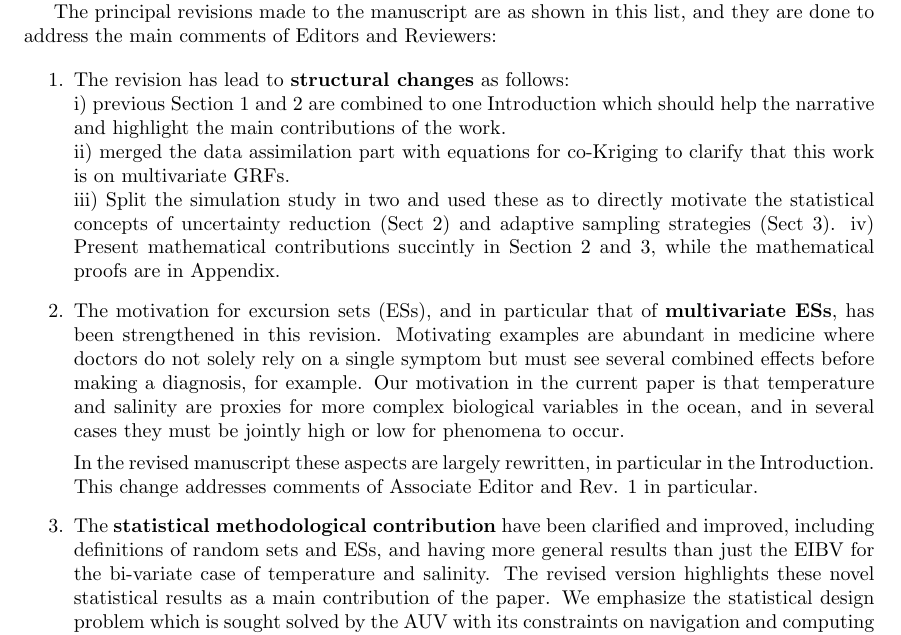
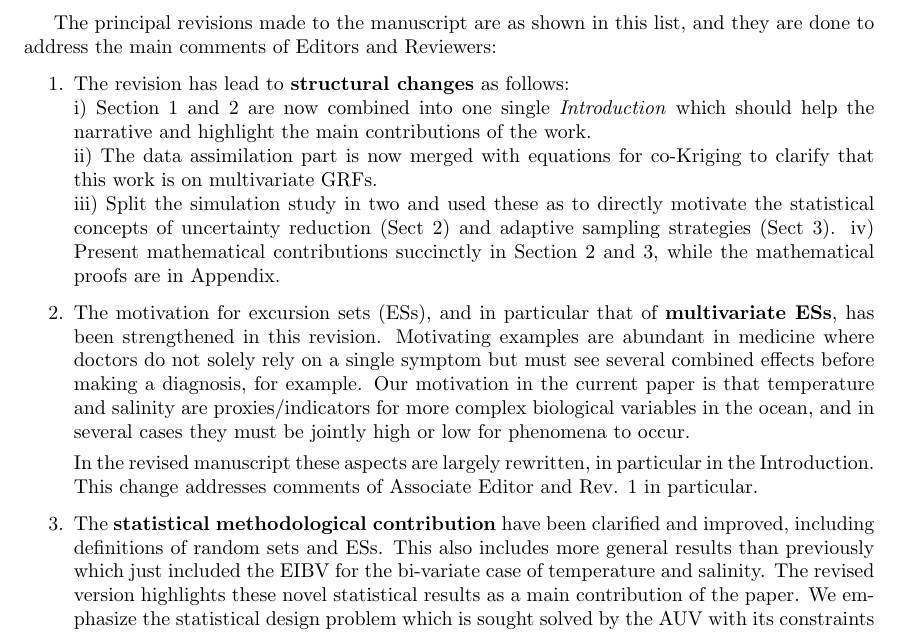
Before and after one commit to trygvefossum/Excursion_Fossum, a LaTeX document (ans_to_reviewers/answers-to-reviewers.tex): part of page 1 of 13, cut so that both start at the same text. Compiled offline with pdfLaTeX.

Commit message:
Updates from Overleaf

```diff
--- a/ans_to_reviewers/answers-to-reviewers.tex
+++ b/ans_to_reviewers/answers-to-reviewers.tex
@@ -157,23 +157,23 @@
 
 We are grateful to the editors and reviewers for their comments and
 suggestions. They have all been considered in this revised
-version of our manuscript. We have worked a lot on developing both theoretical results, computational resources, and on the paper presentation. To help us in these efforts, we included Cedric Travelletti as co-author because he has contributed significantly on the revised version of the paper.
+version of our manuscript. We have worked a lot on developing both theoretical results, computational resources, and on the paper presentation. To help us in these efforts, we included Cedric Travelletti as co-author because he has contributed significantly on the revised version of the paper. \\
 
 The principal revisions made to the manuscript are as shown in this list, and they are done to address the main comments of Editors and Reviewers:
 
 \begin{enumerate}
 \item The revision has lead to {\bf{structural changes}} as follows: \\
-    i) previous Section 1 and 2 are combined to one Introduction which should help the narrative and highlight the main contributions of the work. \\
-    ii) merged the data assimilation part with equations for co-Kriging to clarify that this work is on multivariate GRFs. \\
+    i) Section 1 and 2 are now combined into one single \emph{Introduction} which should help the narrative and highlight the main contributions of the work. \\
+    ii) The data assimilation part is now merged with equations for co-Kriging to clarify that this work is on multivariate GRFs. \\
     iii) Split the simulation study in two and used these as to directly motivate the statistical concepts of uncertainty reduction (Sect 2) and adaptive sampling strategies (Sect 3).
-    iv) Present mathematical contributions succintly in Section 2 and 3, while the mathematical proofs are in Appendix.
+    iv) Present mathematical contributions succinctly in Section 2 and 3, while the mathematical proofs are in Appendix.
 
-\item The motivation for excursion sets (ESs), and in particular that of {\bf{multivariate ESs}}, has been strengthened in this revision. Motivating examples are abundant in medicine where doctors do not solely rely on a single symptom but must see several combined effects before making a diagnosis, for example. Our motivation in the current paper is that temperature and salinity are proxies for more complex biological variables in the ocean, and in several cases they must be jointly high or low for phenomena to occur.
+\item The motivation for excursion sets (ESs), and in particular that of {\bf{multivariate ESs}}, has been strengthened in this revision. Motivating examples are abundant in medicine where doctors do not solely rely on a single symptom but must see several combined effects before making a diagnosis, for example. Our motivation in the current paper is that temperature and salinity are proxies/indicators for more complex biological variables in the ocean, and in several cases they must be jointly high or low for phenomena to occur.
 
 In the revised manuscript these aspects are largely rewritten, in particular in the Introduction. \\
 This change addresses comments of Associate Editor and Rev. 1 in particular.
 
-\item The {\bf{statistical methodological contribution}} have been clarified and improved, including definitions of random sets and ESs, and having more general results than just the EIBV for the bi-variate case of temperature and salinity. The revised version highlights these novel statistical results as a main contribution of the paper.
+\item The {\bf{statistical methodological contribution}} have been clarified and improved, including definitions of random sets and ESs. This also includes more general results than previously which just included the EIBV for the bi-variate case of temperature and salinity. The revised version highlights these novel statistical results as a main contribution of the paper.
 We emphasize the statistical design problem which is sought solved by the AUV with its constraints on navigation and computing resources.
 In this sense, the revised version should provide ample motivation for statisticians, while still maintaining strong links to the application for illustrating concepts.
 
```
Also changed, not shown: cover_letter/cover_letter.tex (+3 -14 lines).
